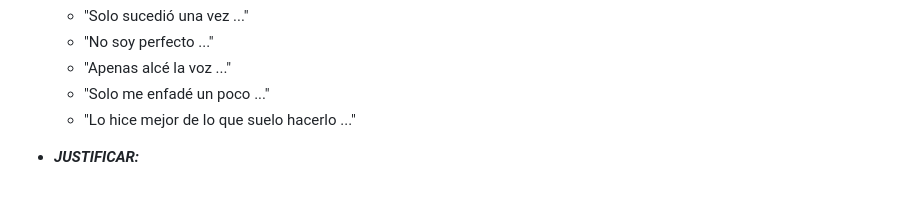
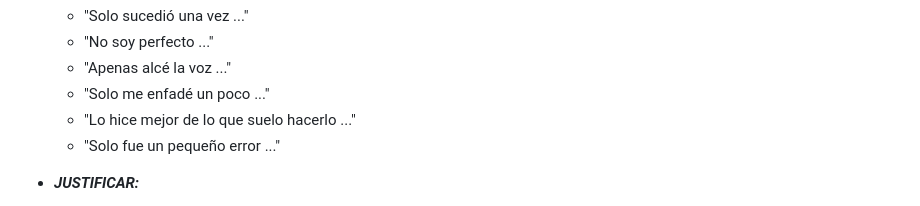
Before and after one commit to AngerSolutions/angersolutions.github.io, a Markdown page: rules/readme.es.md, the part around the change. Rendered like a GitHub page.

```diff
--- a/rules/readme.es.md
+++ b/rules/readme.es.md
@@ -105,6 +105,7 @@ _¡Todas las normas pueden cambiar sin previo aviso! (Así que revísalos semana
   - "Apenas alcé la voz ..."
   - "Solo me enfadé un poco ..."
   - "Lo hice mejor de lo que suelo hacerlo ..."
+  - "Solo fue un pequeño error ..."
 
 * ***JUSTIFICAR:***
   - "Ya había intentado ser paciente con ellos ..."
```
